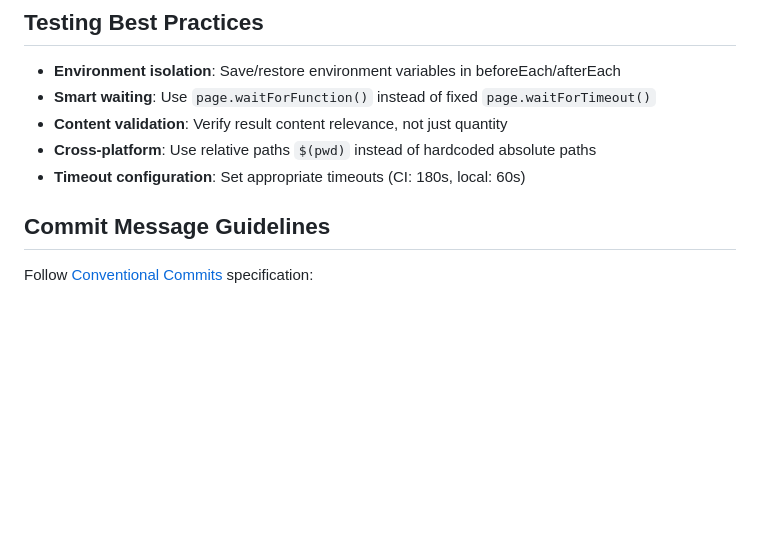
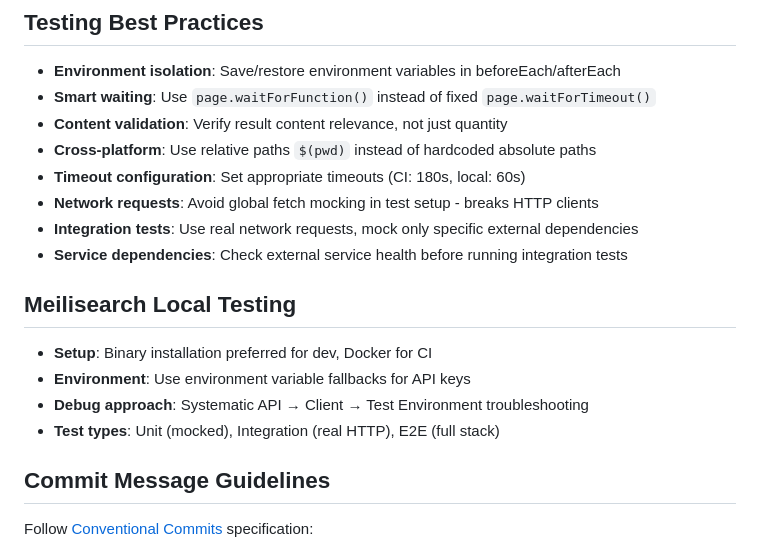
Before and after one commit to OI-OS/OI-mcpadvisor, a Markdown page: AGENT.md, the part around the change. Rendered like a GitHub page; blank space fills up the shorter version.

```diff
--- a/AGENT.md
+++ b/AGENT.md
@@ -38,6 +38,15 @@
 - **Content validation**: Verify result content relevance, not just quantity
 - **Cross-platform**: Use relative paths `$(pwd)` instead of hardcoded absolute paths
 - **Timeout configuration**: Set appropriate timeouts (CI: 180s, local: 60s)
+- **Network requests**: Avoid global fetch mocking in test setup - breaks HTTP clients
+- **Integration tests**: Use real network requests, mock only specific external dependencies
+- **Service dependencies**: Check external service health before running integration tests
+
+## Meilisearch Local Testing
+- **Setup**: Binary installation preferred for dev, Docker for CI
+- **Environment**: Use environment variable fallbacks for API keys
+- **Debug approach**: Systematic API → Client → Test Environment troubleshooting
+- **Test types**: Unit (mocked), Integration (real HTTP), E2E (full stack)
 
 ## Commit Message Guidelines
 
```
Also changed, not shown: CLAUDE.md (+25 -0 lines).
